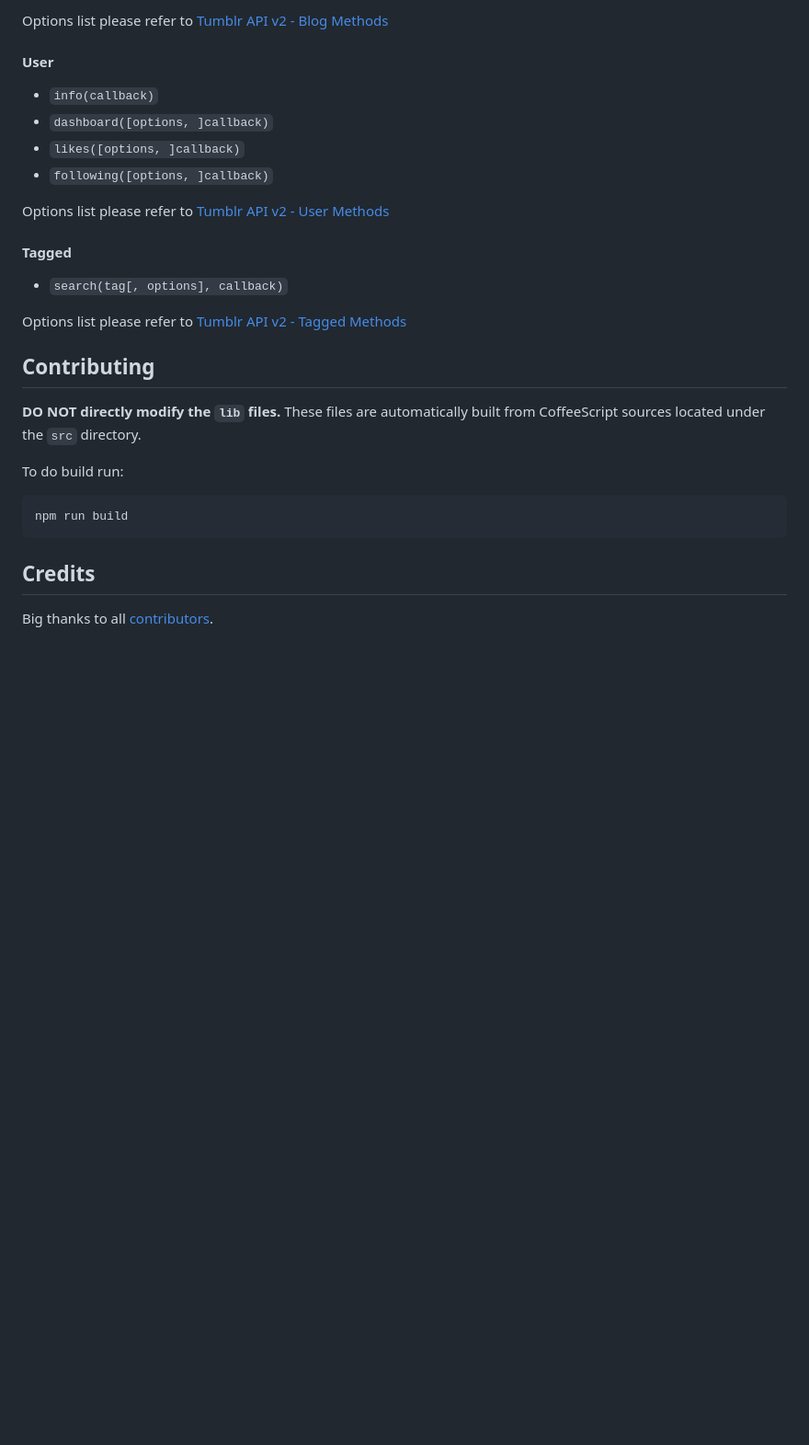
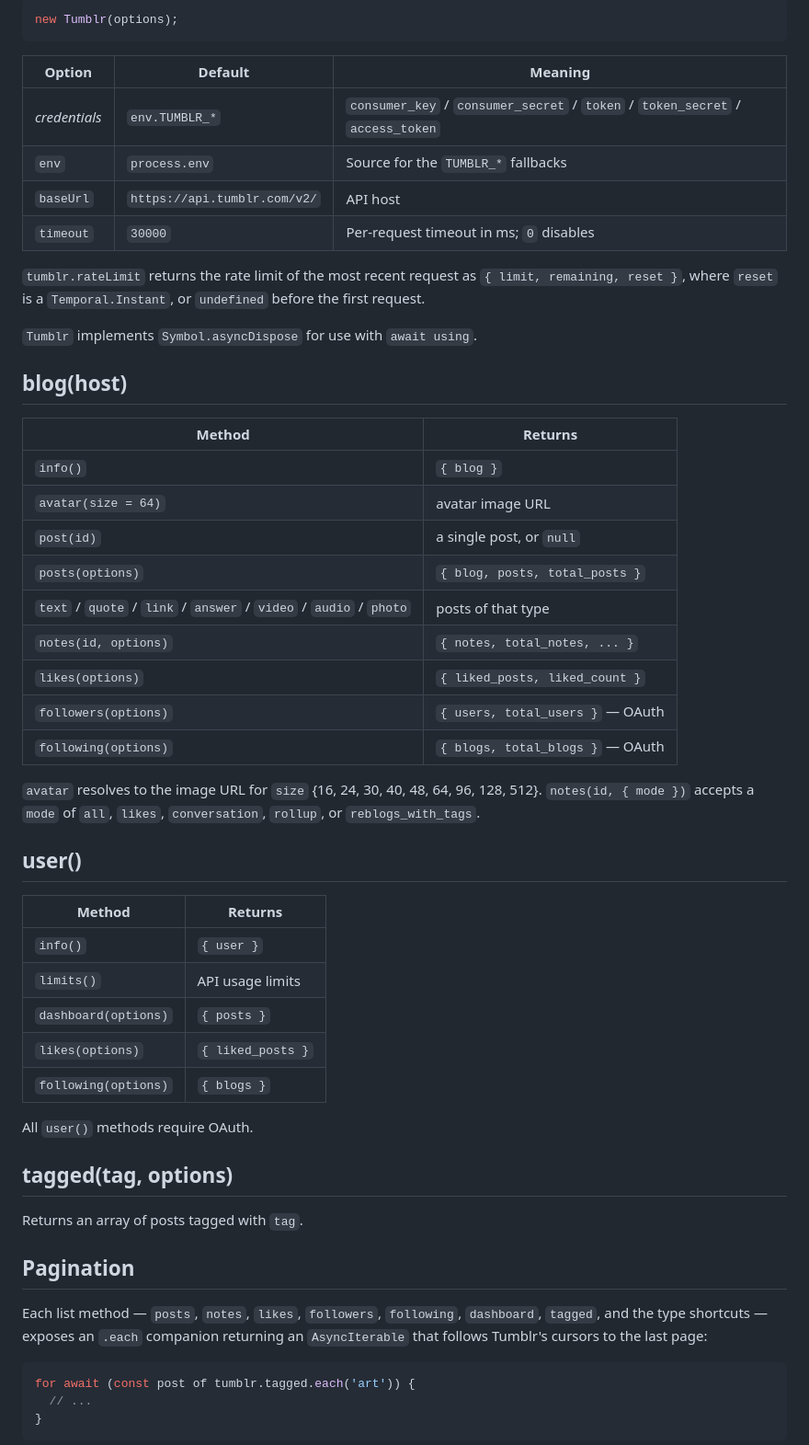
Before and after one commit to meritt/node-tumblr, a Markdown page: readme.md, the part around one of its changes. Shown at 92% size. Rendered like a GitHub page; blank space fills up the shorter version.

Commit message:
Rewrite readme.md

````diff
--- a/readme.md
+++ b/readme.md
@@ -87,30 +80,58 @@ user.info (error, response) ->
-Options list please refer to [Tumblr API v2 - Blog Methods](http://www.tumblr.com/docs/en/api/v2#blog_methods)
-
-#### User
-
-* `info(callback)`
-* `dashboard([options, ]callback)`
-* `likes([options, ]callback)`
-* `following([options, ]callback)`
-
-Options list please refer to [Tumblr API v2 - User Methods](http://www.tumblr.com/docs/en/api/v2#user-methods)
-
-#### Tagged
-
-* `search(tag[, options], callback)`
-
-Options list please refer to [Tumblr API v2 - Tagged Methods](http://www.tumblr.com/docs/en/api/v2#tagged-method)
-
-## Contributing
-
-**DO NOT directly modify the `lib` files.** These files are automatically built from CoffeeScript sources located under the `src` directory.
-
-To do build run:
-
-```bash
-npm run build
+```js
+new Tumblr(options);
 ```
 
-## Credits
+| Option        | Default                      | Meaning                                                                        |
+| ------------- | ---------------------------- | ------------------------------------------------------------------------------ |
+| _credentials_ | `env.TUMBLR_*`               | `consumer_key` / `consumer_secret` / `token` / `token_secret` / `access_token` |
+| `env`         | `process.env`                | Source for the `TUMBLR_*` fallbacks                                            |
+| `baseUrl`     | `https://api.tumblr.com/v2/` | API host                                                                       |
+| `timeout`     | `30000`                      | Per-request timeout in ms; `0` disables                                        |
 
-Big thanks to all [contributors](https://github.com/meritt/node-tumblr/graphs/contributors).
+`tumblr.rateLimit` returns the rate limit of the most recent request as `{ limit, remaining, reset }`, where `reset` is a `Temporal.Instant`, or `undefined` before the first request.
+
+`Tumblr` implements `Symbol.asyncDispose` for use with `await using`.
+
+## blog(host)
+
+| Method                                                             | Returns                            |
+| ------------------------------------------------------------------ | ---------------------------------- |
+| `info()`                                                           | `{ blog }`                         |
+| `avatar(size = 64)`                                                | avatar image URL                   |
+| `post(id)`                                                         | a single post, or `null`           |
+| `posts(options)`                                                   | `{ blog, posts, total_posts }`     |
+| `text` / `quote` / `link` / `answer` / `video` / `audio` / `photo` | posts of that type                 |
+| `notes(id, options)`                                               | `{ notes, total_notes, ... }`      |
+| `likes(options)`                                                   | `{ liked_posts, liked_count }`     |
+| `followers(options)`                                               | `{ users, total_users }` — OAuth  |
+| `following(options)`                                               | `{ blogs, total_blogs }` — OAuth  |
+
+`avatar` resolves to the image URL for `size` {16, 24, 30, 40, 48, 64, 96, 128, 512}.
+`notes(id, { mode })` accepts a `mode` of `all`, `likes`, `conversation`, `rollup`, or `reblogs_with_tags`.
+
+## user()
+
+| Method               | Returns           |
+| -------------------- | ----------------- |
+| `info()`             | `{ user }`        |
+| `limits()`           | API usage limits  |
+| `dashboard(options)` | `{ posts }`       |
+| `likes(options)`     | `{ liked_posts }` |
+| `following(options)` | `{ blogs }`       |
+
+All `user()` methods require OAuth.
+
+## tagged(tag, options)
+
+Returns an array of posts tagged with `tag`.
+
+## Pagination
+
+Each list method — `posts`, `notes`, `likes`, `followers`, `following`, `dashboard`, `tagged`, and the type shortcuts — exposes an `.each` companion returning an `AsyncIterable` that follows Tumblr's cursors to the last page:
+
+```js
+for await (const post of tumblr.tagged.each('art')) {
+  // ...
+}
+```
+
````
Also changed, not shown: other parts of readme.md (+83 -61 lines).
